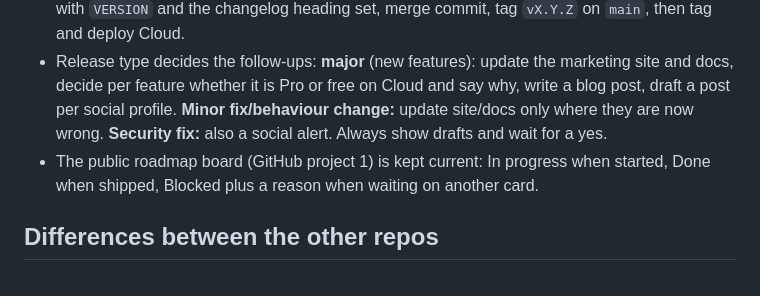
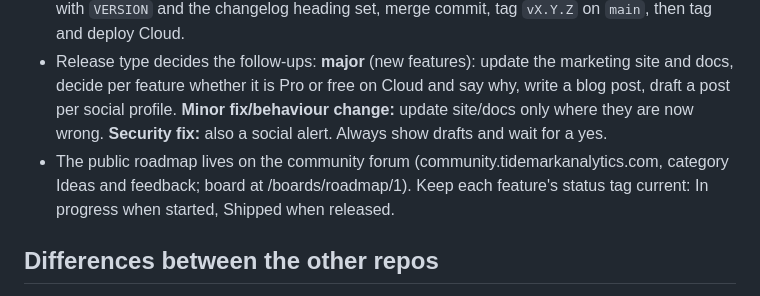
Before and after one commit to tidemark-analytics/tidemark, a Markdown page: AGENTS.md, the part around the change. GitHub-like rendering.

Commit message:
Point roadmap instruction at the community forum

```diff
--- a/AGENTS.md
+++ b/AGENTS.md
@@ -222,7 +222,7 @@ Plain words for the person running Tidemark, written to them ("Remove imported d
 - User-facing changes get a line under `## [Unreleased]` in `CHANGELOG.md` (`### Added` / `Changed` / `Fixed` / `Removed`), written for the people who run Tidemark in plain words. Refactors, tests and CI need no entry. Extension API changes get an "For extensions:" line.
 - Cutting a release is the maintainer's job and needs the user's go-ahead: PR `develop` → `main` with `VERSION` and the changelog heading set, merge commit, tag `vX.Y.Z` on `main`, then tag and deploy Cloud.
 - Release type decides the follow-ups: **major** (new features): update the marketing site and docs, decide per feature whether it is Pro or free on Cloud and say why, write a blog post, draft a post per social profile. **Minor fix/behaviour change:** update site/docs only where they are now wrong. **Security fix:** also a social alert. Always show drafts and wait for a yes.
-- The public roadmap board (GitHub project 1) is kept current: In progress when started, Done when shipped, Blocked plus a reason when waiting on another card.
+- The public roadmap lives on the community forum (community.tidemarkanalytics.com, category Ideas and feedback; board at /boards/roadmap/1). Keep each feature's status tag current: In progress when started, Shipped when released.
 
 ## Differences between the other repos
 
```
Also changed, not shown: CLAUDE.md (+1 -1 lines).
